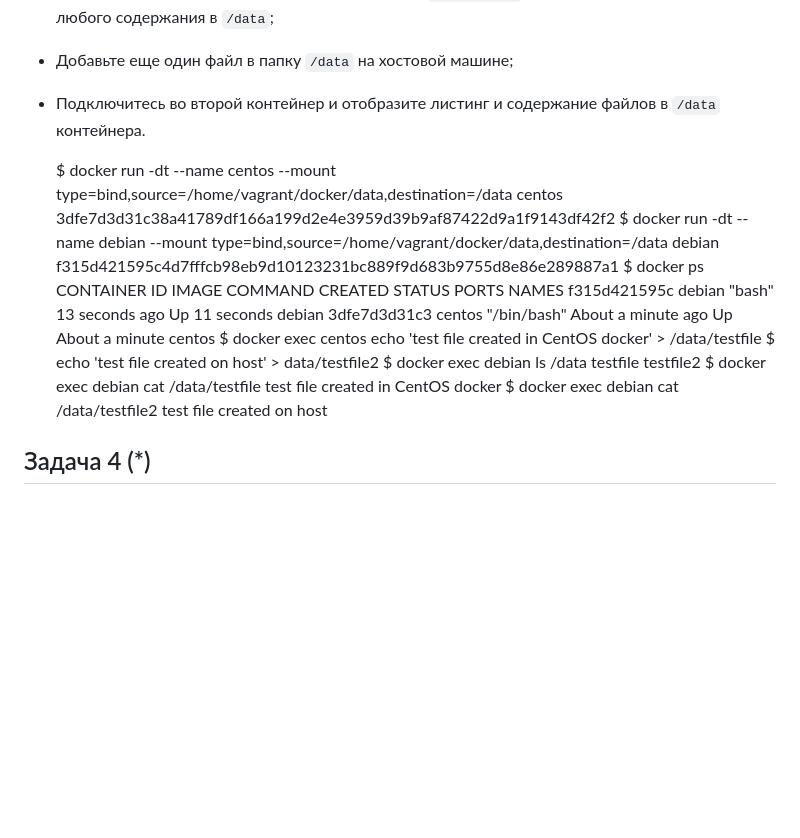
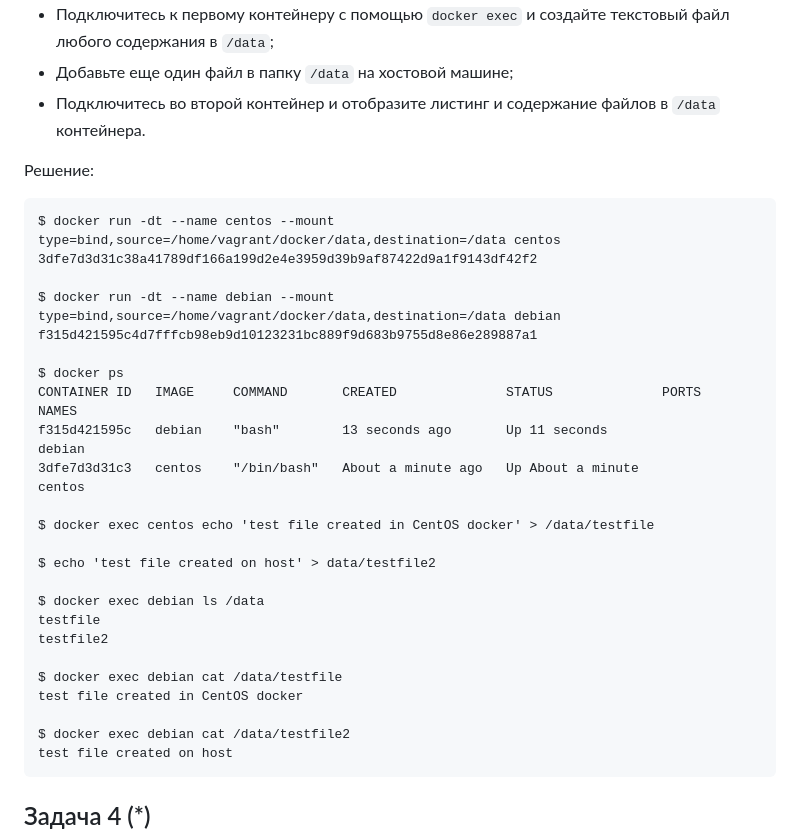
Before and after one commit to alshelk/devops-netology, a Markdown page: HW05_virt_03_docker/README.md, the part around the change. Drawn GitHub-style; blank space fills up the shorter version.

Commit message:
[HW05-virt-03-docker] completed fix 1

````diff
--- a/HW05_virt_03_docker/README.md
+++ b/HW05_virt_03_docker/README.md
@@ -86,21 +86,30 @@ Hey, Netology
 - Подключитесь во второй контейнер и отобразите листинг и содержание файлов в ```/data``` контейнера.
 
 
+Решение:
+
     $ docker run -dt --name centos --mount type=bind,source=/home/vagrant/docker/data,destination=/data centos
     3dfe7d3d31c38a41789df166a199d2e4e3959d39b9af87422d9a1f9143df42f2
+
     $ docker run -dt --name debian --mount type=bind,source=/home/vagrant/docker/data,destination=/data debian
     f315d421595c4d7fffcb98eb9d10123231bc889f9d683b9755d8e86e289887a1
+
     $ docker ps
     CONTAINER ID   IMAGE     COMMAND       CREATED              STATUS              PORTS     NAMES
     f315d421595c   debian    "bash"        13 seconds ago       Up 11 seconds                 debian
     3dfe7d3d31c3   centos    "/bin/bash"   About a minute ago   Up About a minute             centos
+
     $ docker exec centos echo 'test file created in CentOS docker' > /data/testfile
+
     $ echo 'test file created on host' > data/testfile2
+
     $ docker exec debian ls /data
     testfile
     testfile2
+
     $ docker exec debian cat /data/testfile
     test file created in CentOS docker
+
     $ docker exec debian cat /data/testfile2
     test file created on host
 
````
